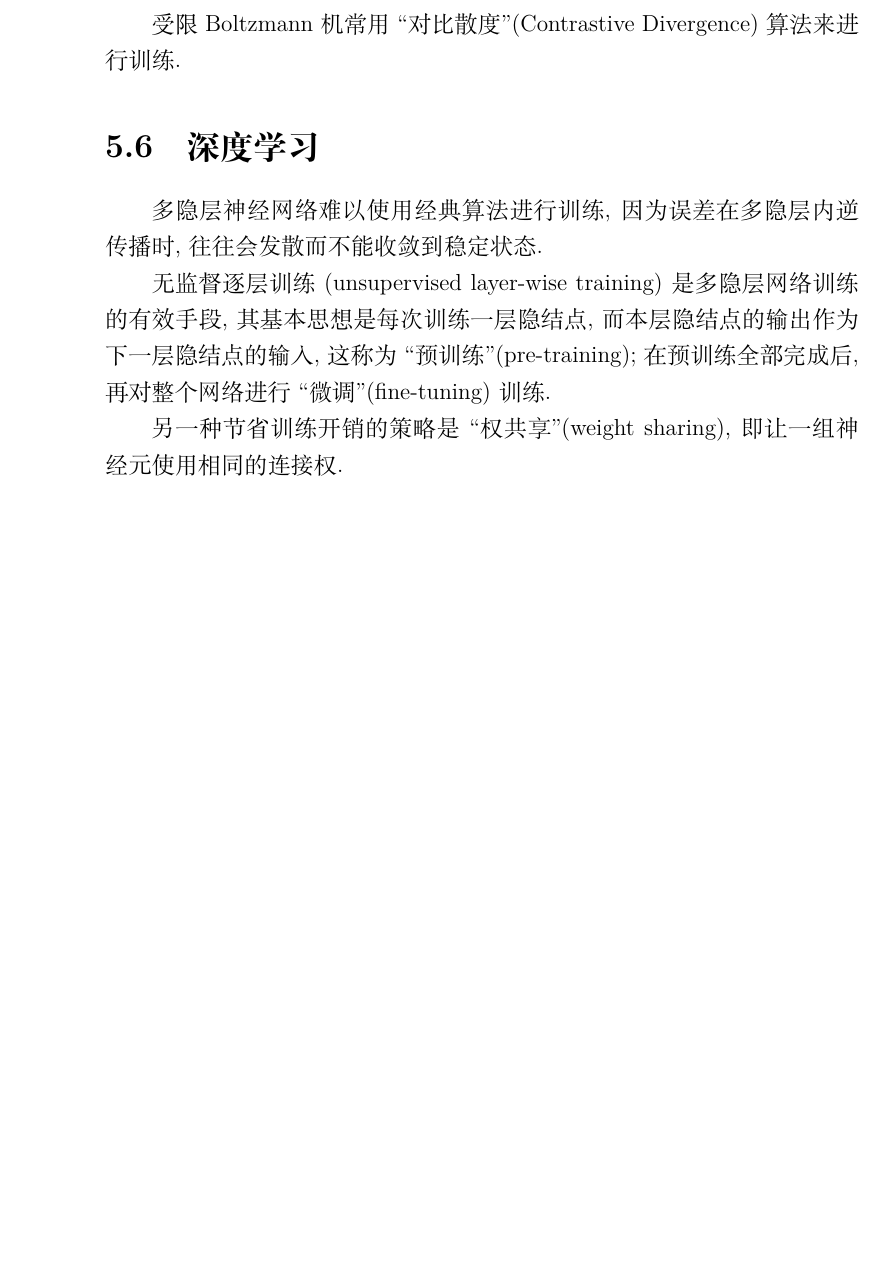
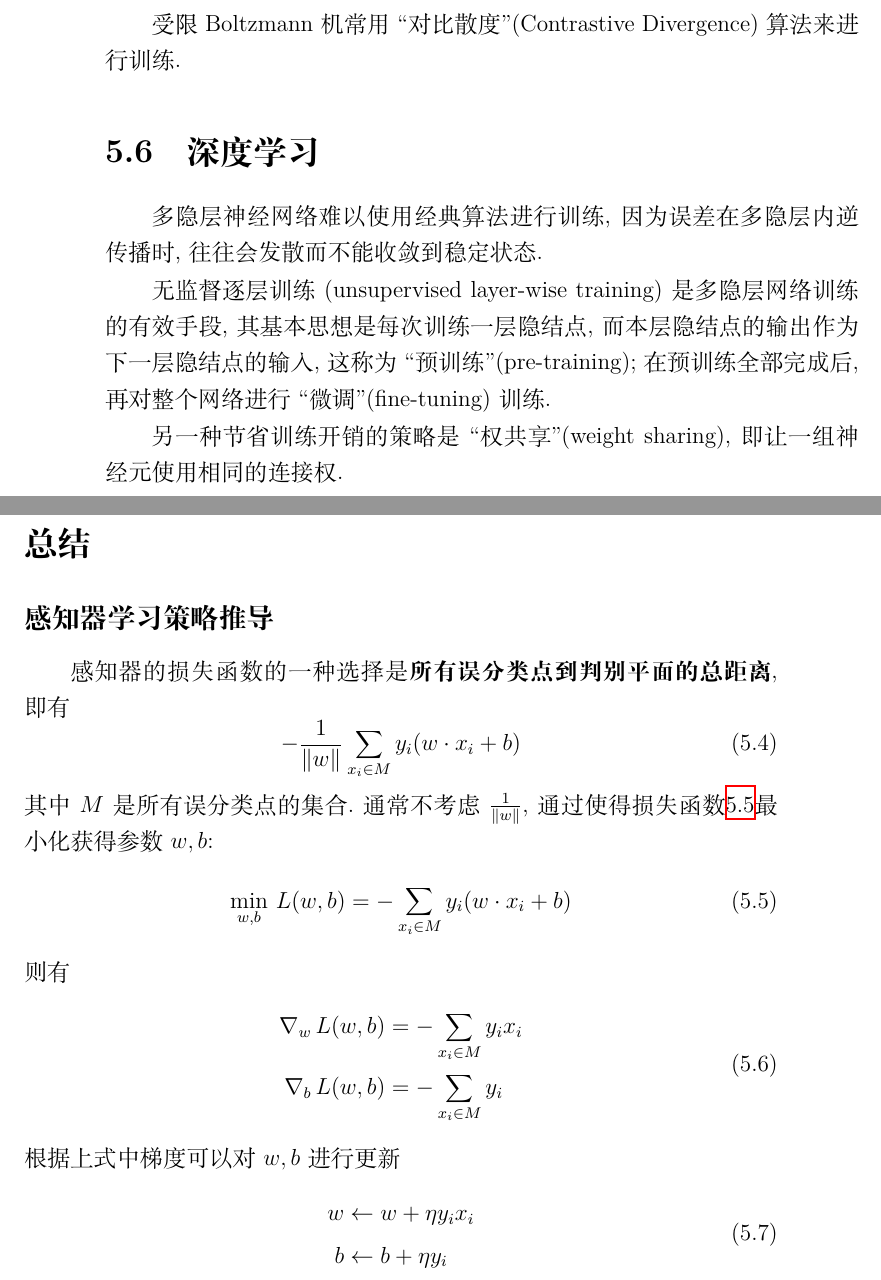
Before and after one commit to ShuaiHuang/MachineLearningNotes, a LaTeX book (src/Machine-Learning-Reading-Note.tex, which reads src/5_Neural_Networks.tex): part of page 30 of 108 before the commit and two parts of pages 30 and 31 of 110 after it, the two joined at a grey line, cut so that both start at the same text, the shorter picture padded with empty space. Compiled offline with XeLaTeX.

Commit message:
revise Chapter 5

```diff
--- a/src/5_Neural_Networks.tex
+++ b/src/5_Neural_Networks.tex
@@ -104,3 +104,26 @@ E(\mathbf s)=-\sum_{i=1}^{n-1}\sum_{j=i+1}^nw_{ij}s_is_j-\sum_{i=1}^n\theta_is_i
 无监督逐层训练(unsupervised layer-wise training)是多隐层网络训练的有效手段,其基本思想是每次训练一层隐结点,而本层隐结点的输出作为下一层隐结点的输入,这称为``预训练''(pre-training);在预训练全部完成后,再对整个网络进行``微调''(fine-tuning)训练.
 
 另一种节省训练开销的策略是``权共享''(weight sharing),即让一组神经元使用相同的连接权.
+
+\section*{总结}
+
+\subsection*{感知器学习策略推导}
+
+感知器的损失函数的一种选择是\textbf{所有误分类点到判别平面的总距离},即有
+\begin{equation}
+    -\frac{1}{\|w\|}\sum_{x_i\in M}y_i(w\cdot x_i+b)
+\end{equation}
+其中$M$是所有误分类点的集合.通常不考虑$\frac{1}{\|w\|}$,通过使得损失函数\ref{eq:perceptron_loss_func}最小化获得参数$w,b$:
+\begin{equation}\label{eq:perceptron_loss_func}
+    \min_{w,b}\,L(w,b)=-\sum_{x_i\in M}y_i(w\cdot x_i+b)
+\end{equation}
+则有
+\begin{equation}\begin{split}
+    \nabla_w\,L(w,b)&=-\sum_{x_i\in M}y_ix_i\\
+    \nabla_b\,L(w,b)&=-\sum_{x_i\in M}y_i
+\end{split}\end{equation}
+根据上式中梯度可以对$w,b$进行更新
+\begin{equation}\begin{split}
+    w&\leftarrow w+\eta y_ix_i\\
+    b&\leftarrow b+\eta y_i
+\end{split}\end{equation}
```
Also changed, not shown: src/5_Neural_Networks.tex (2 more changed lines).
